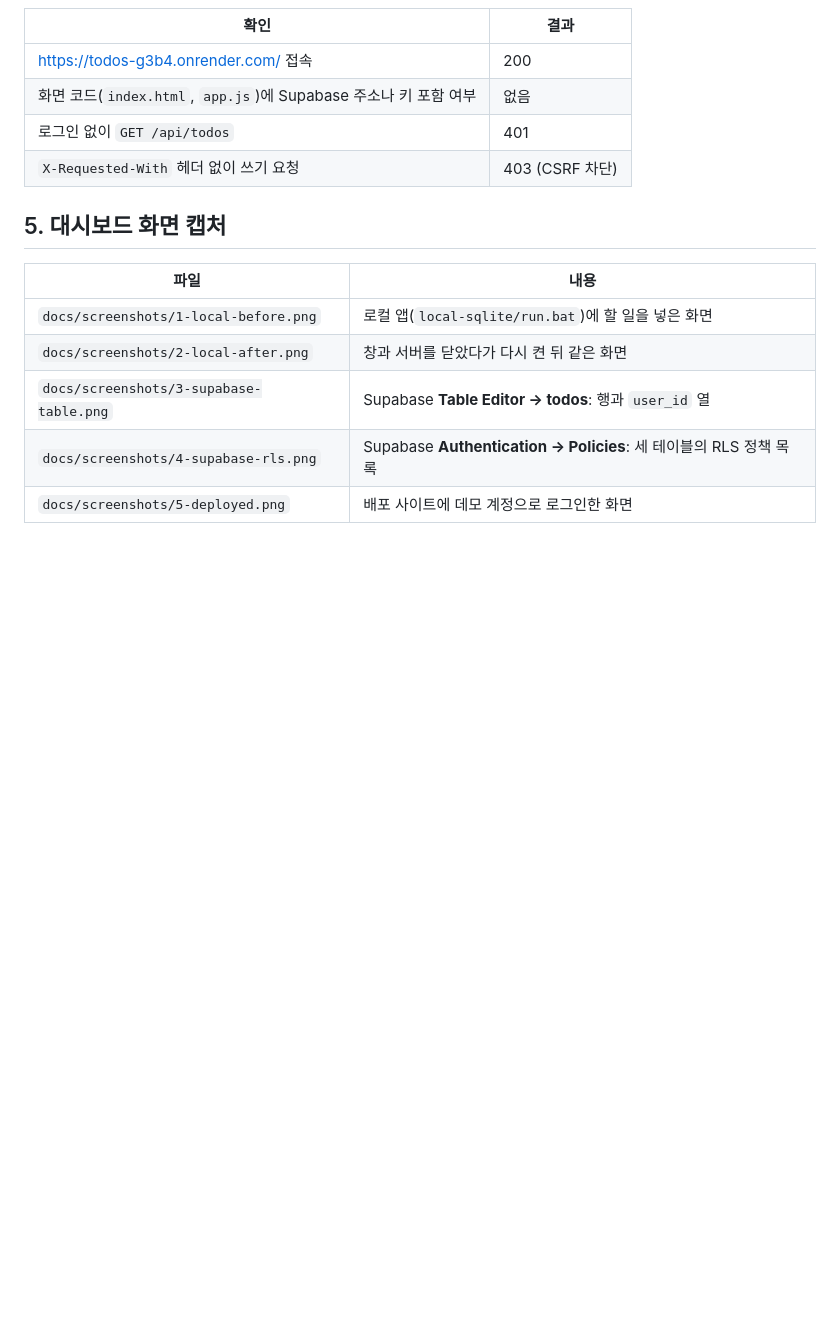
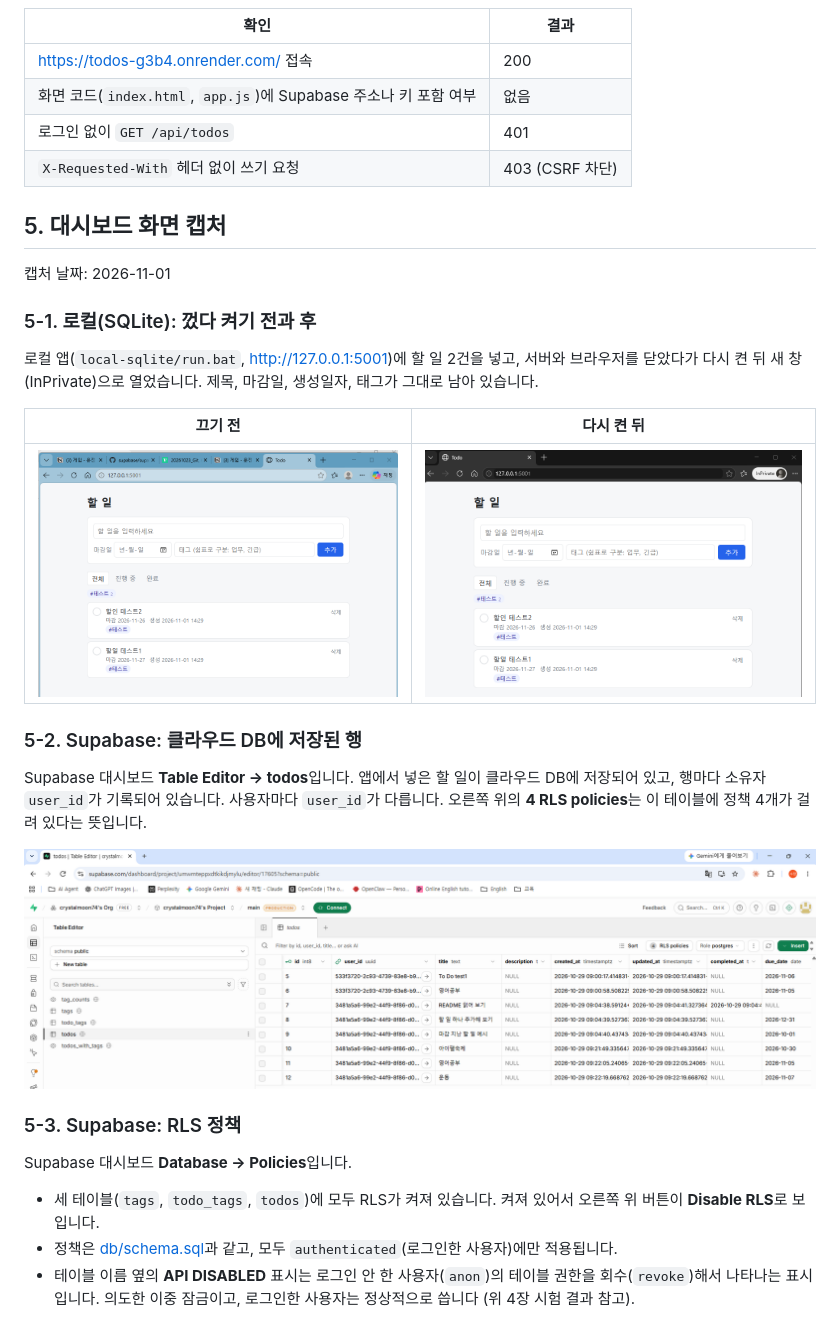
Before and after one commit to crystalmoon74/ToDos, a Markdown page: VERIFICATION.md, the part around one of its changes. Drawn GitHub-style; pictures changed too: docs/screenshots/1-local-before.png (added), docs/screenshots/2-local-after.png (added), docs/screenshots/3-supabase-table.png (added); blank space fills up the shorter version.

Commit message:
VERIFICATION.md에 화면 캡처 연결 (로컬 전후, Supabase 테이블·RLS, 배포 사이트)
Co-Authored-By: Claude Opus 5.5 <noreply@anthropic.com>

```diff
--- a/VERIFICATION.md
+++ b/VERIFICATION.md
@@ -184,11 +184,26 @@ PASS 테스트 할 일 삭제 완료 (테스트 사용자는 대시보드에서
 
 ## 5. 대시보드 화면 캡처
 
-<!-- 캡처 파일을 docs/screenshots/ 에 넣으면 아래 목록을 이미지로 바꿉니다 -->
-| 파일 | 내용 |
+캡처 날짜: 2026-11-01
+
+### 5-1. 로컬(SQLite): 껐다 켜기 전과 후
+
+로컬 앱(`local-sqlite/run.bat`, http://127.0.0.1:5001)에 할 일 2건을 넣고, 서버와 브라우저를 닫았다가 다시 켠 뒤 새 창(InPrivate)으로 열었습니다. 제목, 마감일, 생성일자, 태그가 그대로 남아 있습니다.
+
+| 끄기 전 | 다시 켠 뒤 |
 |---|---|
-| `docs/screenshots/1-local-before.png` | 로컬 앱(`local-sqlite/run.bat`)에 할 일을 넣은 화면 |
-| `docs/screenshots/2-local-after.png` | 창과 서버를 닫았다가 다시 켠 뒤 같은 화면 |
-| `docs/screenshots/3-supabase-table.png` | Supabase **Table Editor → todos**: 행과 `user_id` 열 |
-| `docs/screenshots/4-supabase-rls.png` | Supabase **Authentication → Policies**: 세 테이블의 RLS 정책 목록 |
-| `docs/screenshots/5-deployed.png` | 배포 사이트에 데모 계정으로 로그인한 화면 |
+| ![로컬 앱, 끄기 전](docs/screenshots/1-local-before.png) | ![로컬 앱, 다시 켠 뒤](docs/screenshots/2-local-after.png) |
+
+### 5-2. Supabase: 클라우드 DB에 저장된 행
+
+Supabase 대시보드 **Table Editor → todos**입니다. 앱에서 넣은 할 일이 클라우드 DB에 저장되어 있고, 행마다 소유자 `user_id`가 기록되어 있습니다. 사용자마다 `user_id`가 다릅니다. 오른쪽 위의 **4 RLS policies**는 이 테이블에 정책 4개가 걸려 있다는 뜻입니다.
+
+![Supabase Table Editor의 todos 테이블](docs/screenshots/3-supabase-table.png)
+
+### 5-3. Supabase: RLS 정책
+
+Supabase 대시보드 **Database → Policies**입니다.
+- 세 테이블(`tags`, `todo_tags`, `todos`)에 모두 RLS가 켜져 있습니다. 켜져 있어서 오른쪽 위 버튼이 **Disable RLS**로 보입니다.
+- 정책은 [db/schema.sql](db/schema.sql)과 같고, 모두 `authenticated`(로그인한 사용자)에만 적용됩니다.
+- 테이블 이름 옆의 **API DISABLED** 표시는 로그인 안 한 사용자(`anon`)의 테이블 권한을 회수(`revoke`)해서 나타나는 표시입니다. 의도한 이중 잠금이고, 로그인한 사용자는 정상적으로 씁니다 (위 4장 시험 결과 참고).
+
```
Also changed, not shown: other parts of VERIFICATION.md (+7 -0 lines), docs/screenshots/4-supabase-rls.png (added), docs/screenshots/5-deployed.png (added).
